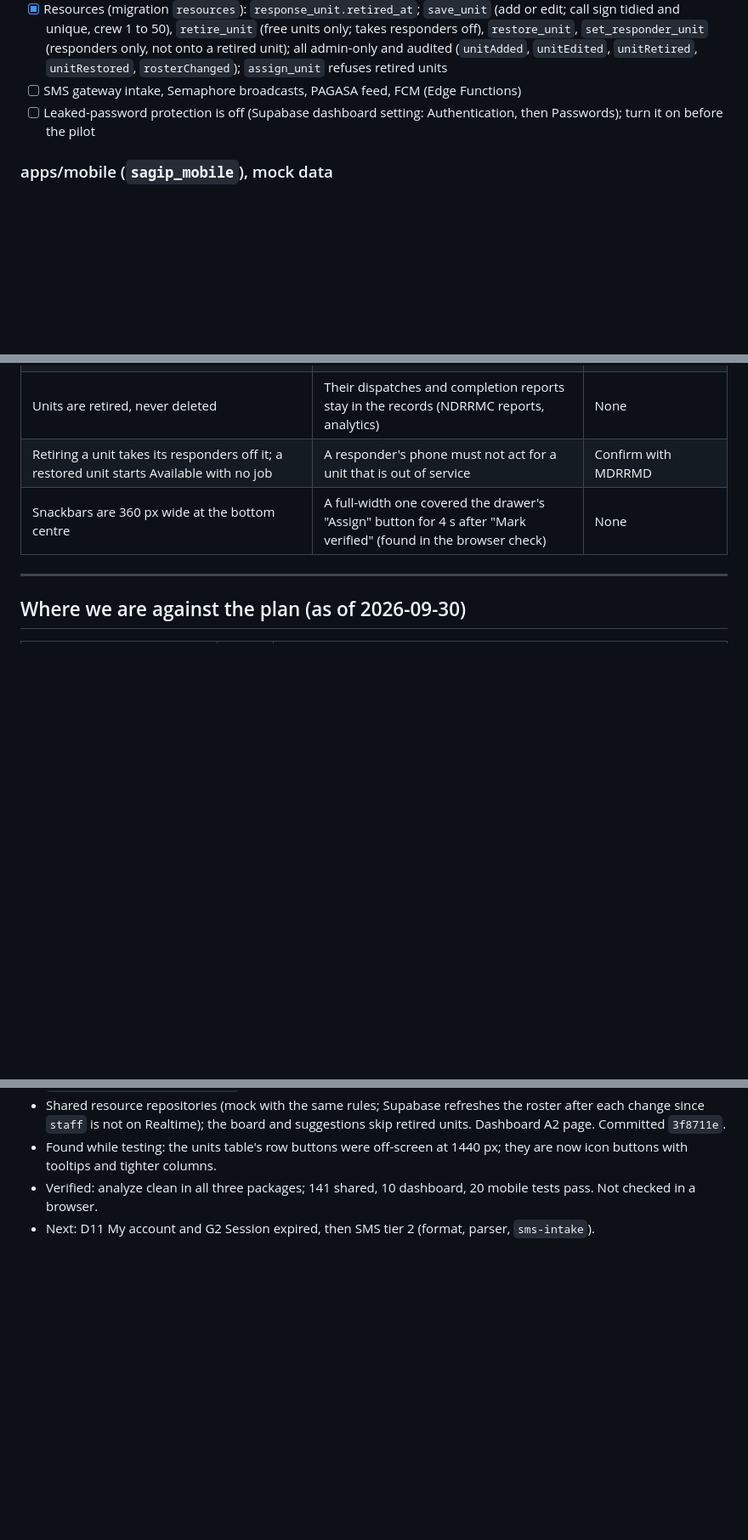
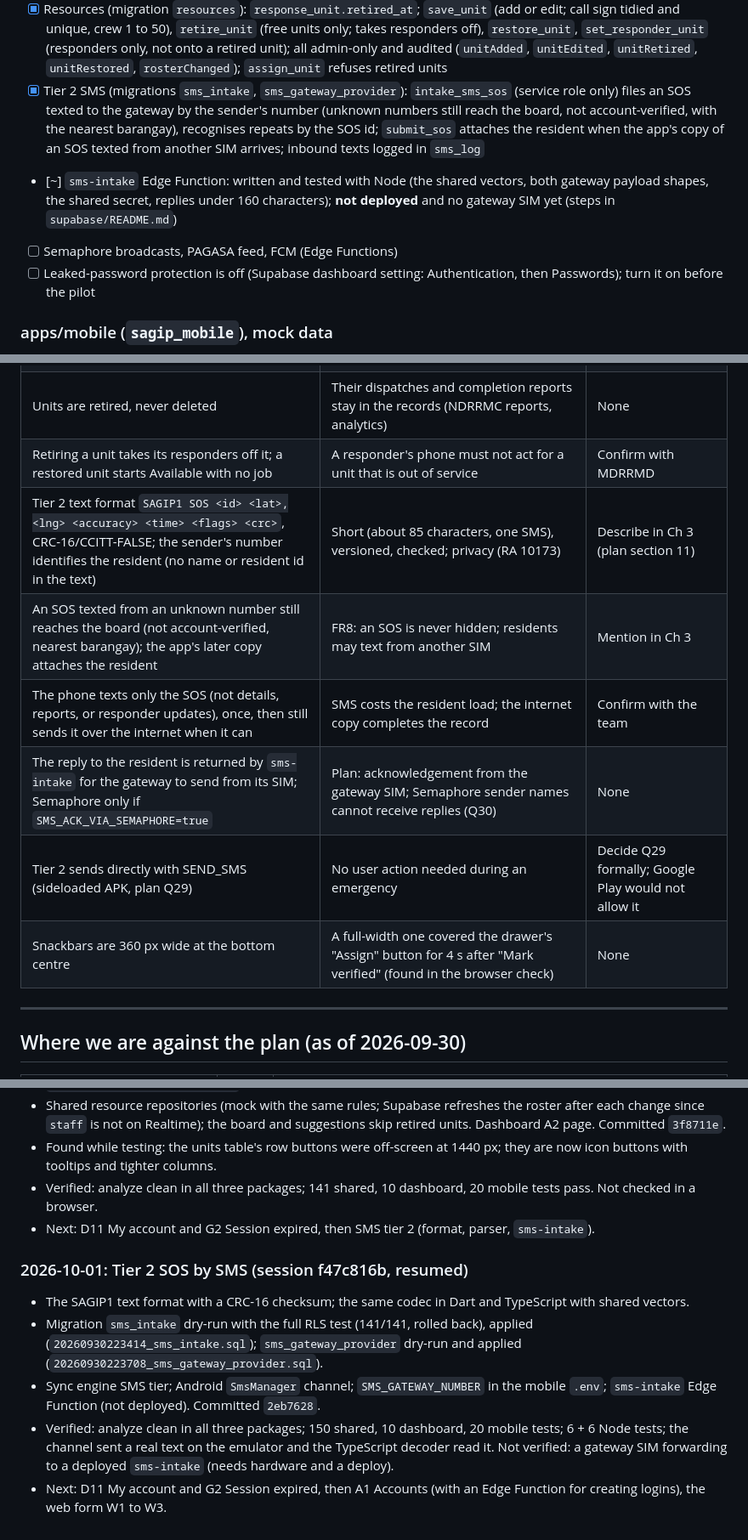
Before and after one commit to angrypoteto/project-sagip, a Markdown page: docs/PROGRESS.md, 3 parts joined by grey strips. Shown at 85% size. GitHub-like rendering; blank space fills up the shorter version.

Commit message:
docs: tier 2 SMS status, decisions, and gotchas

```diff
--- a/docs/PROGRESS.md
+++ b/docs/PROGRESS.md
@@ -90,7 +91,9 @@ Legend: `[x]` done and tested, `[~]` partly done or placeholder, `[ ]` not start
 - [x] Configuration (migration `configuration`): `app_setting` with the eight priority weights (dispatchers and admins read; realtime), `set_setting` (admins only, range and order checks, audited as `settingChanged`), and `incident_board` returning `priority_score`, `priority_severity`, and `priority_factors` from `private.priority_breakdown` (the same rules as `PriorityRules`)
 - [x] Analytics (migration `analytics`): `analytics_report(from, to)`, admins only; times from the incident timeline (dispatch = received to first assignment, verification = received to verified, response = received to on scene, travel = assigned to on scene); days in Manila time; Dijkstra timings from `routing_run`
 - [x] Resources (migration `resources`): `response_unit.retired_at`; `save_unit` (add or edit; call sign tidied and unique, crew 1 to 50), `retire_unit` (free units only; takes responders off), `restore_unit`, `set_responder_unit` (responders only, not onto a retired unit); all admin-only and audited (`unitAdded`, `unitEdited`, `unitRetired`, `unitRestored`, `rosterChanged`); `assign_unit` refuses retired units
-- [ ] SMS gateway intake, Semaphore broadcasts, PAGASA feed, FCM (Edge Functions)
+- [x] Tier 2 SMS (migrations `sms_intake`, `sms_gateway_provider`): `intake_sms_sos` (service role only) files an SOS texted to the gateway by the sender's number (unknown numbers still reach the board, not account-verified, with the nearest barangay), recognises repeats by the SOS id; `submit_sos` attaches the resident when the app's copy of an SOS texted from another SIM arrives; inbound texts logged in `sms_log`
+- [~] `sms-intake` Edge Function: written and tested with Node (the shared vectors, both gateway payload shapes, the shared secret, replies under 160 characters); **not deployed** and no gateway SIM yet (steps in `supabase/README.md`)
+- [ ] Semaphore broadcasts, PAGASA feed, FCM (Edge Functions)
 - [ ] Leaked-password protection is off (Supabase dashboard setting: Authentication, then Passwords); turn it on before the pilot
 
 ### apps/mobile (`sagip_mobile`), mock data
@@ -297,6 +303,11 @@ The first screen after the splash is the welcome steps (Allow or Skip each). On
 | A4 times come from the incident timeline (dispatch = received to first assignment; response = received to on scene; travel = assigned to on scene); periods are rolling (last 24 hours, 7 days, 30 days) | The system's own records, comparable across periods; Objective 1's baseline from MDRRMD compares against these definitions | Define the measures in Ch 3 and 4 the same way |
 | Units are retired, never deleted | Their dispatches and completion reports stay in the records (NDRRMC reports, analytics) | None |
 | Retiring a unit takes its responders off it; a restored unit starts Available with no job | A responder's phone must not act for a unit that is out of service | Confirm with MDRRMD |
+| Tier 2 text format `SAGIP1 SOS <id> <lat>,<lng> <accuracy> <time> <flags> <crc>`, CRC-16/CCITT-FALSE; the sender's number identifies the resident (no name or resident id in the text) | Short (about 85 characters, one SMS), versioned, checked; privacy (RA 10173) | Describe in Ch 3 (plan section 11) |
+| An SOS texted from an unknown number still reaches the board (not account-verified, nearest barangay); the app's later copy attaches the resident | FR8: an SOS is never hidden; residents may text from another SIM | Mention in Ch 3 |
+| The phone texts only the SOS (not details, reports, or responder updates), once, then still sends it over the internet when it can | SMS costs the resident load; the internet copy completes the record | Confirm with the team |
+| The reply to the resident is returned by `sms-intake` for the gateway to send from its SIM; Semaphore only if `SMS_ACK_VIA_SEMAPHORE=true` | Plan: acknowledgement from the gateway SIM; Semaphore sender names cannot receive replies (Q30) | None |
+| Tier 2 sends directly with SEND_SMS (sideloaded APK, plan Q29) | No user action needed during an emergency | Decide Q29 formally; Google Play would not allow it |
 | Snackbars are 360 px wide at the bottom centre | A full-width one covered the drawer's "Assign" button for 4 s after "Mark verified" (found in the browser check) | None |
 
 ---
@@ -567,3 +582,10 @@ Joshua decided on 2026-09-30: **functions first, UI polish later**, once the who
 - Found while testing: the units table's row buttons were off-screen at 1440 px; they are now icon buttons with tooltips and tighter columns.
 - Verified: analyze clean in all three packages; 141 shared, 10 dashboard, 20 mobile tests pass. Not checked in a browser.
 - Next: D11 My account and G2 Session expired, then SMS tier 2 (format, parser, `sms-intake`).
+
+### 2026-10-01: Tier 2 SOS by SMS (session f47c816b, resumed)
+- The SAGIP1 text format with a CRC-16 checksum; the same codec in Dart and TypeScript with shared vectors.
+- Migration `sms_intake` dry-run with the full RLS test (141/141, rolled back), applied (`20260930223414_sms_intake.sql`); `sms_gateway_provider` dry-run and applied (`20260930223708_sms_gateway_provider.sql`).
+- Sync engine SMS tier; Android `SmsManager` channel; `SMS_GATEWAY_NUMBER` in the mobile `.env`; `sms-intake` Edge Function (not deployed). Committed `2eb7628`.
+- Verified: analyze clean in all three packages; 150 shared, 10 dashboard, 20 mobile tests; 6 + 6 Node tests; the channel sent a real text on the emulator and the TypeScript decoder read it. Not verified: a gateway SIM forwarding to a deployed `sms-intake` (needs hardware and a deploy).
+- Next: D11 My account and G2 Session expired, then A1 Accounts (with an Edge Function for creating logins), the web form W1 to W3.
```
Also changed, not shown: other parts of docs/PROGRESS.md (+14 -6 lines), docs/SAGIP-IMPLEMENTATION-PLAN.md (+5 -5 lines).
